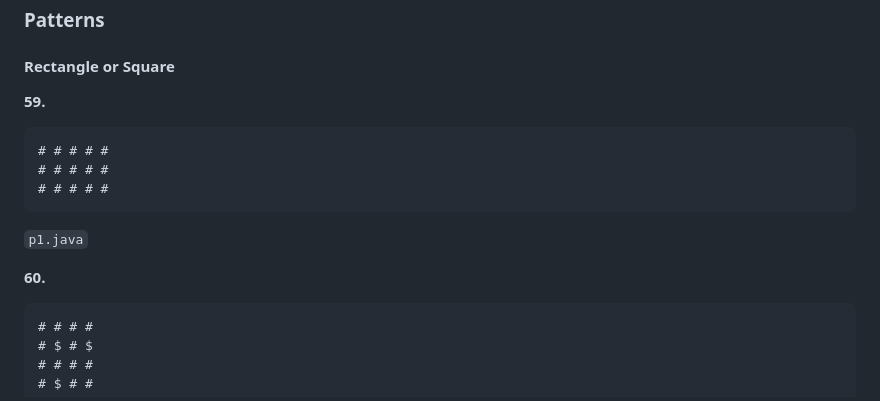
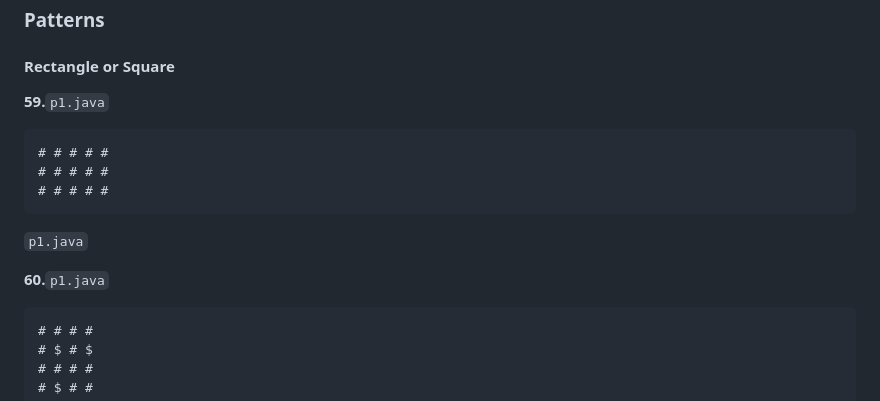
Before and after one commit to kiranraoboinapally/java-web-dev-practice, a Markdown page: ques.md, the part around the change. GitHub-like rendering.

````diff
--- a/ques.md
+++ b/ques.md
@@ -198,7 +198,7 @@ Certainly! Below is a comprehensive and organized list of **all the patterns, pr
 
 #### **Rectangle or Square**
 
-**59.**
+**59.**`p1.java`
 ```
 # # # # #
 # # # # #
@@ -206,7 +206,7 @@ Certainly! Below is a comprehensive and organized list of **all the patterns, pr
 ```
 `p1.java`
 
-**60.**
+**60.**`p1.java`
 ```
 # # # #
 # $ # $
````
